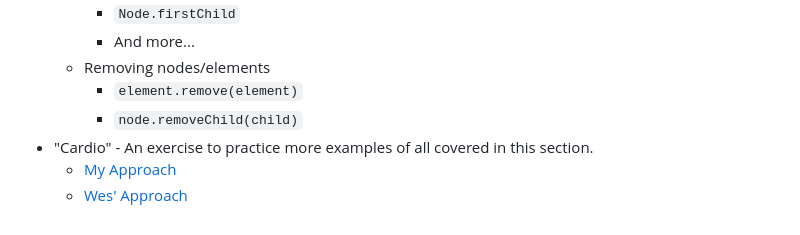
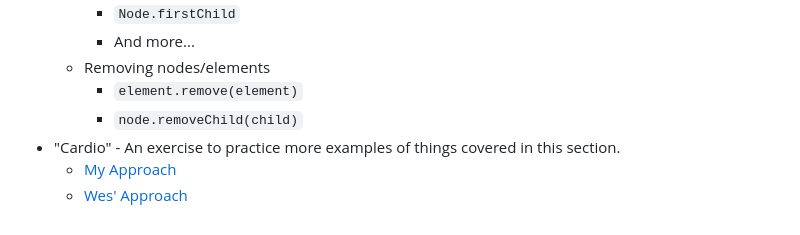
Before and after one commit to nabrus/beginner-javascript, a Markdown page: readme.md, the part around the change. Drawn GitHub-style.

Commit message:
Final update to DOM cardio title

```diff
--- a/readme.md
+++ b/readme.md
@@ -113,6 +113,6 @@
      *  Removing nodes/elements
           *  `element.remove(element)`
           *  `node.removeChild(child)`
-*  "Cardio" -  An exercise to practice more examples of all covered in this  section.
+*  "Cardio" -  An exercise to practice more examples of things covered in this section.
      *  [My Approach](https://github.com/nabrus/beginner-javascript/blob/master/exercises/20%20-%20The%20DOM/DOM-Cardio2.js)
      *  [Wes' Approach](https://github.com/nabrus/beginner-javascript/blob/master/exercises/20%20-%20The%20DOM/DOM-Cardio-FINISHED.js)
```
